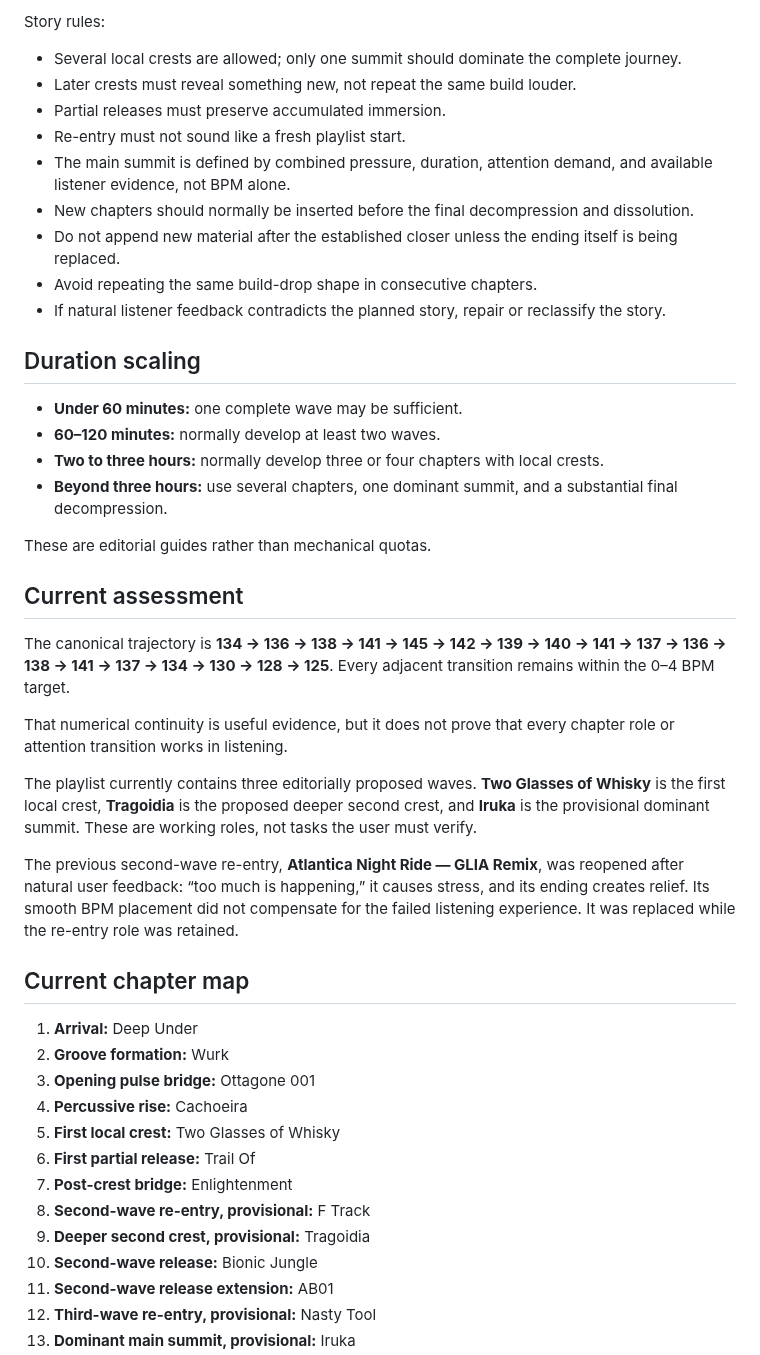
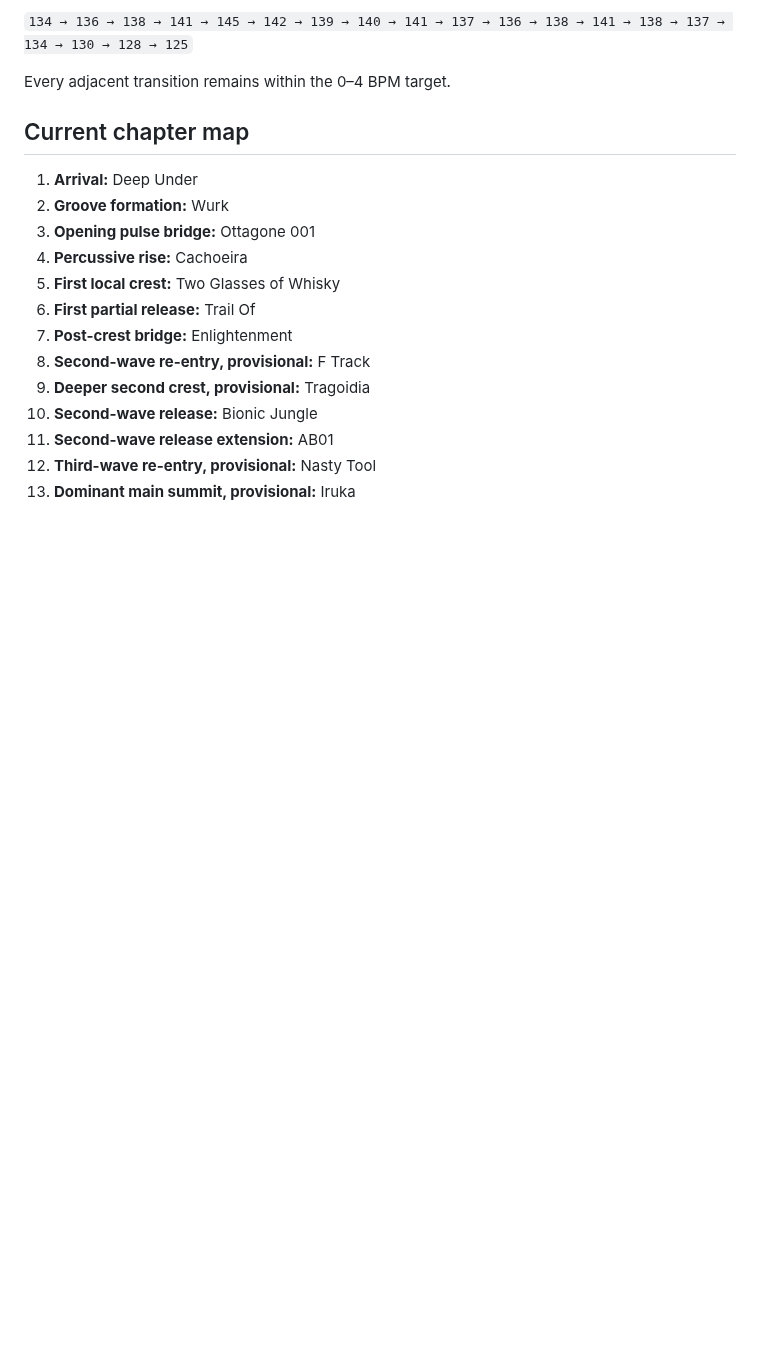
Before and after one commit to broskmenmi/editorial-engine, a Markdown page: playlists/groove-over-noise/notes.md, the part around one of its changes. GitHub-like rendering; blank space fills up the shorter version.

```diff
--- a/playlists/groove-over-noise/notes.md
+++ b/playlists/groove-over-noise/notes.md
@@ -66,33 +55,7 @@ This is the GROOVE OVER NOISE house style, not an established universal rule for
 
-Story rules:
-- Several local crests are allowed; only one summit should dominate the complete journey.
-- Later crests must reveal something new, not repeat the same build louder.
-- Partial releases must preserve accumulated immersion.
-- Re-entry must not sound like a fresh playlist start.
-- The main summit is defined by combined pressure, duration, attention demand, and available listener evidence, not BPM alone.
-- New chapters should normally be inserted before the final decompression and dissolution.
-- Do not append new material after the established closer unless the ending itself is being replaced.
-- Avoid repeating the same build-drop shape in consecutive chapters.
-- If natural listener feedback contradicts the planned story, repair or reclassify the story.
+`134 → 136 → 138 → 141 → 145 → 142 → 139 → 140 → 141 → 137 → 136 → 138 → 141 → 138 → 137 → 134 → 130 → 128 → 125`
 
-## Duration scaling
-
-- **Under 60 minutes:** one complete wave may be sufficient.
-- **60–120 minutes:** normally develop at least two waves.
-- **Two to three hours:** normally develop three or four chapters with local crests.
-- **Beyond three hours:** use several chapters, one dominant summit, and a substantial final decompression.
-
-These are editorial guides rather than mechanical quotas.
-
-## Current assessment
-
-The canonical trajectory is **134 → 136 → 138 → 141 → 145 → 142 → 139 → 140 → 141 → 137 → 136 → 138 → 141 → 137 → 134 → 130 → 128 → 125**. Every adjacent transition remains within the 0–4 BPM target.
-
-That numerical continuity is useful evidence, but it does not prove that every chapter role or attention transition works in listening.
-
-The playlist currently contains three editorially proposed waves. **Two Glasses of Whisky** is the first local crest, **Tragoidia** is the proposed deeper second crest, and **Iruka** is the provisional dominant summit. These are working roles, not tasks the user must verify.
-
-The previous second-wave re-entry, **Atlantica Night Ride — GLIA Remix**, was reopened after natural user feedback: “too much is happening,” it causes stress, and its ending creates relief. Its smooth BPM placement did not compensate for the failed listening experience. It was replaced while the re-entry role was retained.
+Every adjacent transition remains within the 0–4 BPM target.
 
 ## Current chapter map
 
```
Also changed, not shown: other parts of playlists/groove-over-noise/notes.md (+55 -81 lines).
